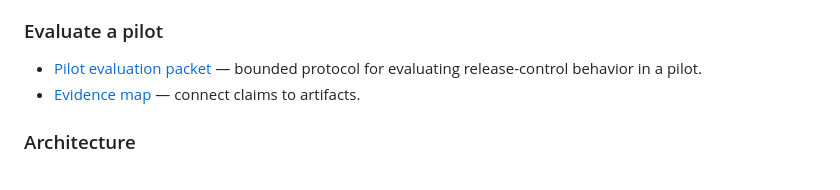
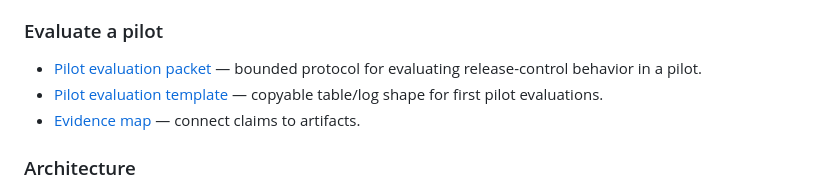
Before and after one commit to SemeAIPletinnya/silence-as-control, a Markdown page: README.md, the part around the change. GitHub-like rendering.

Commit message:
docs: add pilot evaluation template

```diff
--- a/README.md
+++ b/README.md
@@ -31,6 +31,7 @@ It does **not** improve model weights. It controls release behavior.
 ### Evaluate a pilot
 
 - [Pilot evaluation packet](docs/pilot_evaluation_packet.md) — bounded protocol for evaluating release-control behavior in a pilot.
+- [Pilot evaluation template](docs/pilot_evaluation_template.md) — copyable table/log shape for first pilot evaluations.
 - [Evidence map](docs/evidence_map.md) — connect claims to artifacts.
 
 ### Architecture
```
Also changed, not shown: docs/README.md (+1 -0 lines), docs/pilot_evaluation_template.md (added, +117 -0 lines).
